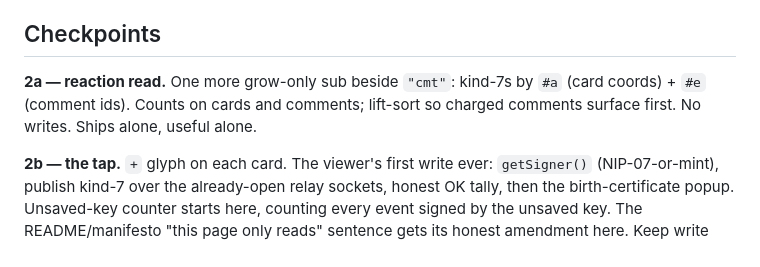
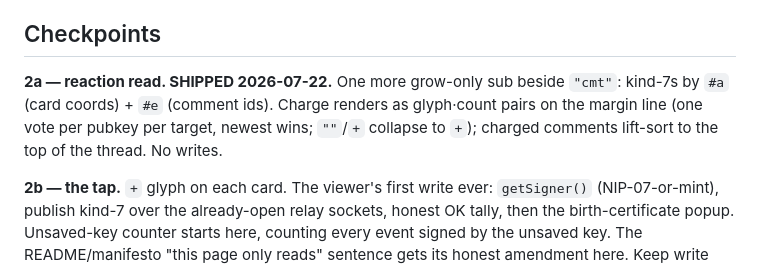
Before and after one commit to LamekaRjeggr/Wiki-Timechain, a Markdown page: ROADMAP.md, the part around the change. Drawn GitHub-style.

Commit message:
docs: mark checkpoint 2a shipped
Co-Authored-By: Claude Fable 5 <noreply@anthropic.com>

```diff
--- a/ROADMAP.md
+++ b/ROADMAP.md
@@ -54,10 +54,11 @@ card doesn't modify it; cards stay read-only as documents.
 
 ## Checkpoints
 
-**2a — reaction read.** One more grow-only sub beside `"cmt"`: kind-7s by
-`#a` (card coords) + `#e` (comment ids). Counts on cards and comments;
-lift-sort so charged comments surface first. No writes. Ships alone, useful
-alone.
+**2a — reaction read. SHIPPED 2026-07-22.** One more grow-only sub beside
+`"cmt"`: kind-7s by `#a` (card coords) + `#e` (comment ids). Charge renders
+as glyph·count pairs on the margin line (one vote per pubkey per target,
+newest wins; `""`/`+` collapse to `+`); charged comments lift-sort to the
+top of the thread. No writes.
 
 **2b — the tap.** `+` glyph on each card. The viewer's first write ever:
 `getSigner()` (NIP-07-or-mint), publish kind-7 over the already-open relay
```
